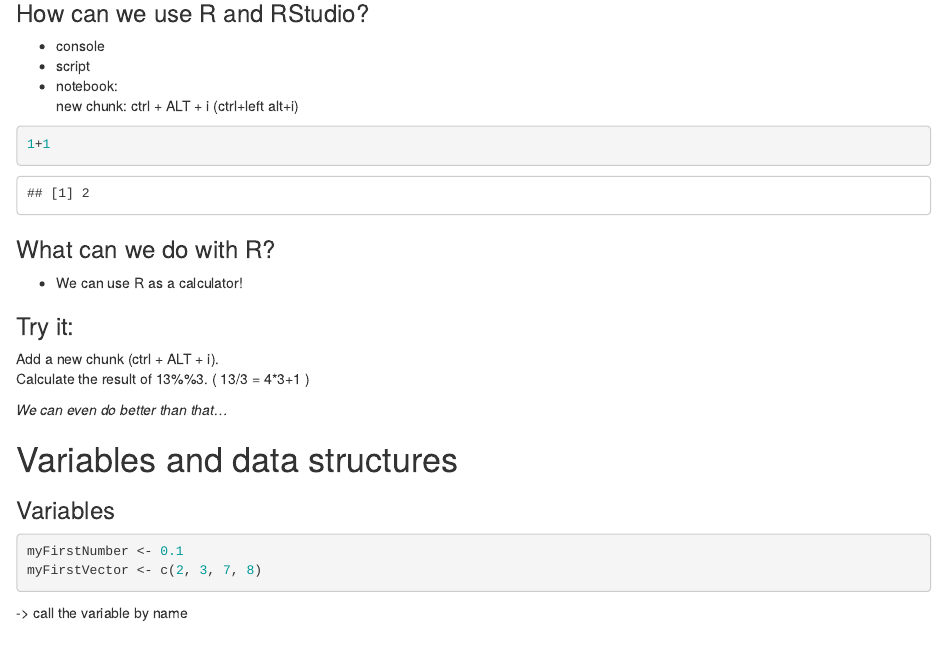
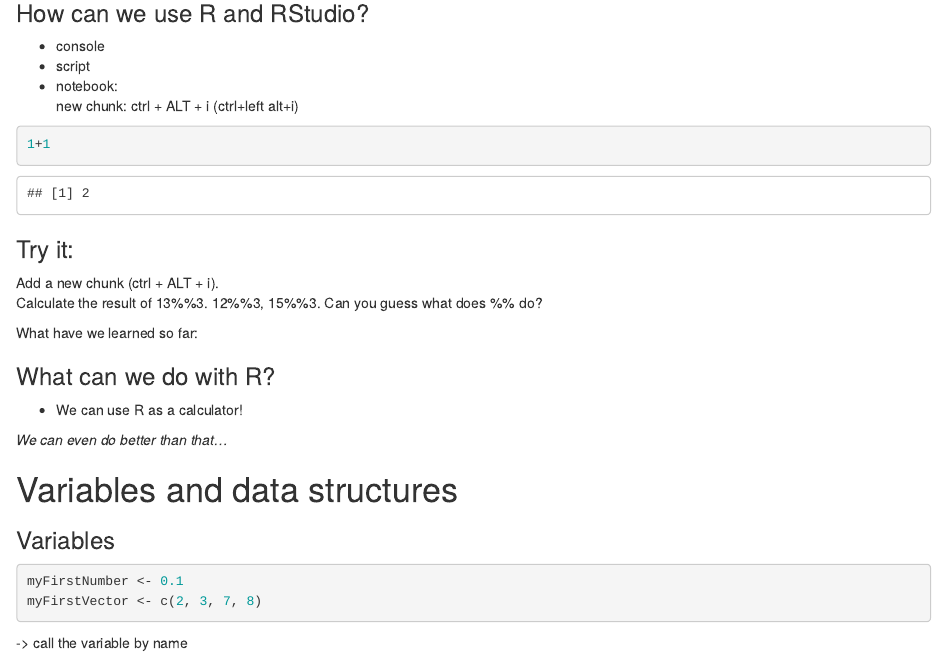
Before and after one commit to NGSchoolEU/NGSeminaR, an R Markdown document (IntroToR.Rmd): the page in a window 1100 px wide, from 200 px down. Rendered offline with R 4.5, knitr and Pandoc, with nearby package versions.

Commit message:
Update IntroToR.Rmd

````diff
--- a/IntroToR.Rmd
+++ b/IntroToR.Rmd
@@ -20,16 +20,17 @@
 ```
 
 
+### Try it:
+
+Add a new chunk (ctrl + ALT + i).
+Calculate the result of  13%%3. 12%%3, 15%%3.
+Can you guess what does %% do?
+
+What have we learned so far:
+
 ### What can we do with R?
 
 -  We can use R as a calculator!
-
-### Try it:
-
-Add a new chunk (ctrl + ALT + i).
-Calculate the result of  13%%3.
-( 13/3 = 4*3+1 )
-
 
 *We can even do better than that...*
 
````
